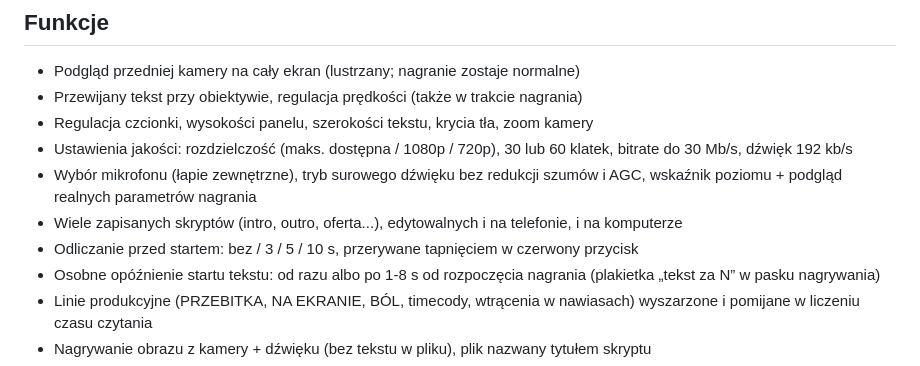
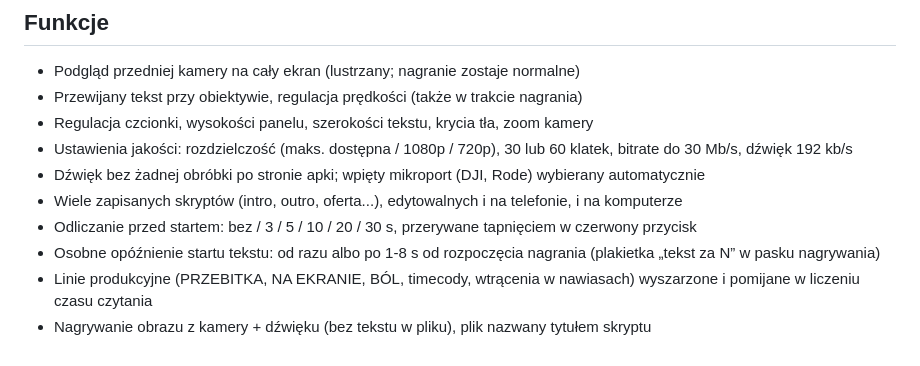
Before and after one commit to kazekdaniel-lab/prompter-kazek, a Markdown page: README.md, the part around the change. Drawn GitHub-style.

Commit message:
README: aktualizacja opisu audio i odliczania
Co-Authored-By: Claude Opus 5 <noreply@anthropic.com>

```diff
--- a/README.md
+++ b/README.md
@@ -32,9 +32,9 @@ Synchronizacja idzie w obie strony: przy starcie, po powrocie do apki i po każd
 - Przewijany tekst przy obiektywie, regulacja prędkości (także w trakcie nagrania)
 - Regulacja czcionki, wysokości panelu, szerokości tekstu, krycia tła, zoom kamery
 - Ustawienia jakości: rozdzielczość (maks. dostępna / 1080p / 720p), 30 lub 60 klatek, bitrate do 30 Mb/s, dźwięk 192 kb/s
-- Wybór mikrofonu (łapie zewnętrzne), tryb surowego dźwięku bez redukcji szumów i AGC, wskaźnik poziomu + podgląd realnych parametrów nagrania
+- Dźwięk bez żadnej obróbki po stronie apki; wpięty mikroport (DJI, Rode) wybierany automatycznie
 - Wiele zapisanych skryptów (intro, outro, oferta...), edytowalnych i na telefonie, i na komputerze
-- Odliczanie przed startem: bez / 3 / 5 / 10 s, przerywane tapnięciem w czerwony przycisk
+- Odliczanie przed startem: bez / 3 / 5 / 10 / 20 / 30 s, przerywane tapnięciem w czerwony przycisk
 - Osobne opóźnienie startu tekstu: od razu albo po 1-8 s od rozpoczęcia nagrania (plakietka „tekst za N” w pasku nagrywania)
 - Linie produkcyjne (PRZEBITKA, NA EKRANIE, BÓL, timecody, wtrącenia w nawiasach) wyszarzone i pomijane w liczeniu czasu czytania
 - Nagrywanie obrazu z kamery + dźwięku (bez tekstu w pliku), plik nazwany tytułem skryptu
```
